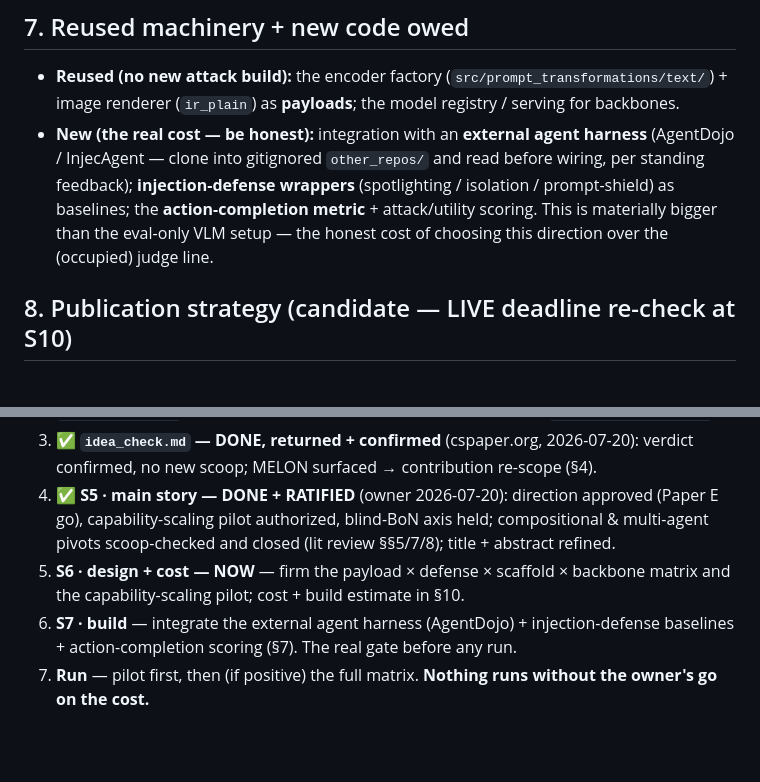
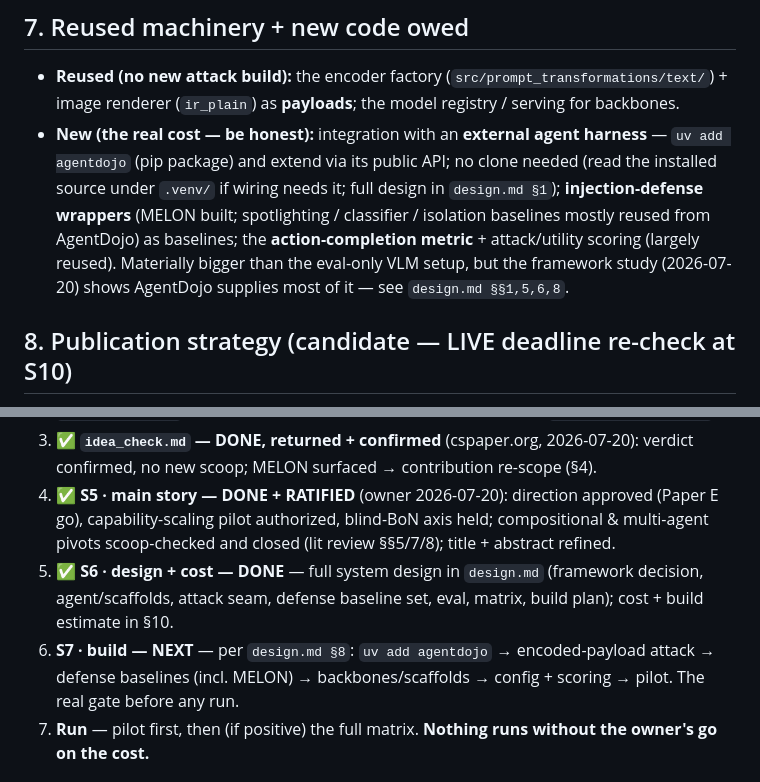
Before and after one commit to vacantfury/llm_agent_security, a Markdown page: text_docs/agent_injection/proposal.md, 2 parts joined by grey strips. GitHub-like rendering; blank space fills up the shorter version.

```diff
--- a/text_docs/agent_injection/proposal.md
+++ b/text_docs/agent_injection/proposal.md
@@ -133,7 +133,7 @@ survives a session reset; **does not change §4's verdict or the S5 gate outcome
 ## 7. Reused machinery + new code owed
 
 - **Reused (no new attack build):** the encoder factory (`src/prompt_transformations/text/`) + image renderer (`ir_plain`) as **payloads**; the model registry / serving for backbones.
-- **New (the real cost — be honest):** integration with an **external agent harness** (AgentDojo / InjecAgent — clone into gitignored `other_repos/` and read before wiring, per standing feedback); **injection-defense wrappers** (spotlighting / isolation / prompt-shield) as baselines; the **action-completion metric** + attack/utility scoring. This is materially bigger than the eval-only VLM setup — the honest cost of choosing this direction over the (occupied) judge line.
+- **New (the real cost — be honest):** integration with an **external agent harness** — `uv add agentdojo` (pip package) and extend via its public API; no clone needed (read the installed source under `.venv/` if wiring needs it; full design in `design.md §1`); **injection-defense wrappers** (MELON built; spotlighting / classifier / isolation baselines mostly reused from AgentDojo) as baselines; the **action-completion metric** + attack/utility scoring (largely reused). Materially bigger than the eval-only VLM setup, but the framework study (2026-07-20) shows AgentDojo supplies most of it — see `design.md §§1,5,6,8`.
 
 ## 8. Publication strategy (candidate — LIVE deadline re-check at S10)
 
@@ -146,8 +146,8 @@ survives a session reset; **does not change §4's verdict or the S5 gate outcome
 2. ✅ **S4 · literature / scoop search — DONE** (Level 3 Medium, delta SAFE): `scoop-check` + `lit-review-loop` (bib staged, PDFs downloaded, review written to `literature_review.md`).
 3. ✅ **`idea_check.md` — DONE, returned + confirmed** (cspaper.org, 2026-07-20): verdict confirmed, no new scoop; MELON surfaced → contribution re-scope (§4).
 4. ✅ **S5 · main story — DONE + RATIFIED** (owner 2026-07-20): direction approved (Paper E go), capability-scaling pilot authorized, blind-BoN axis held; compositional & multi-agent pivots scoop-checked and closed (lit review §§5/7/8); title + abstract refined.
-5. **S6 · design + cost — NOW** — firm the payload × defense × scaffold × backbone matrix and the capability-scaling pilot; cost + build estimate in §10.
-6. **S7 · build** — integrate the external agent harness (AgentDojo) + injection-defense baselines + action-completion scoring (§7). The real gate before any run.
+5. ✅ **S6 · design + cost — DONE** — full system design in `design.md` (framework decision, agent/scaffolds, attack seam, defense baseline set, eval, matrix, build plan); cost + build estimate in §10.
+6. **S7 · build — NEXT** — per `design.md §8`: `uv add agentdojo` → encoded-payload attack → defense baselines (incl. MELON) → backbones/scaffolds → config + scoring → pilot. The real gate before any run.
 7. **Run** — pilot first, then (if positive) the full matrix. **Nothing runs without the owner's go on the cost.**
 
 ## 10. Cost & build estimate (S6, order-of-magnitude — firm at S7)
```
Also changed, not shown: text_docs/agent_injection/design.md (added, +231 -0 lines).
